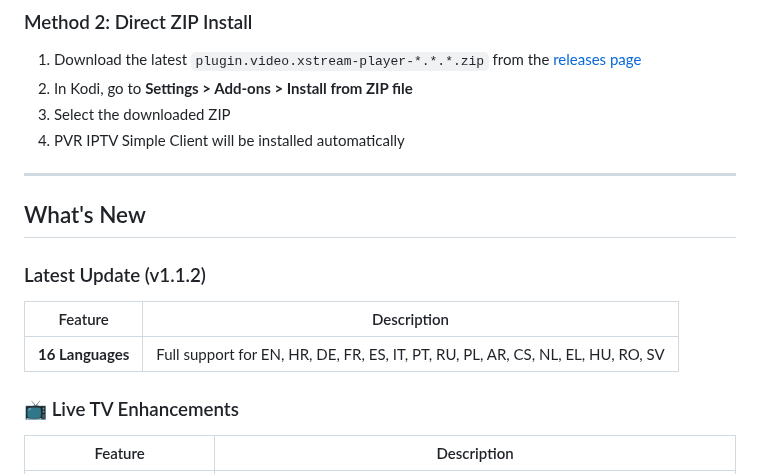
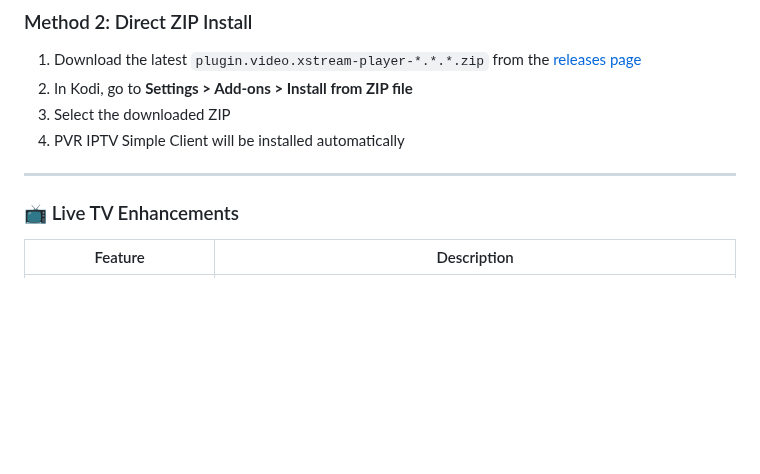
Before and after one commit to Pesicp/XStream-Player-Kodi21, a Markdown page: README.md, the part around the change. GitHub-like rendering; blank space fills up the shorter version.

```diff
--- a/README.md
+++ b/README.md
@@ -55,13 +55,6 @@ XStream Player is a feature-rich Kodi addon for streaming Live TV, Movies, and S
 4. PVR IPTV Simple Client will be installed automatically
 
 ---
-## What's New
-
-### Latest Update (v1.1.2)
-
-| Feature | Description |
-|---------|-------------|
-| **16 Languages** | Full support for EN, HR, DE, FR, ES, IT, PT, RU, PL, AR, CS, NL, EL, HU, RO, SV |
 
 ### 📺 Live TV Enhancements
 
```
